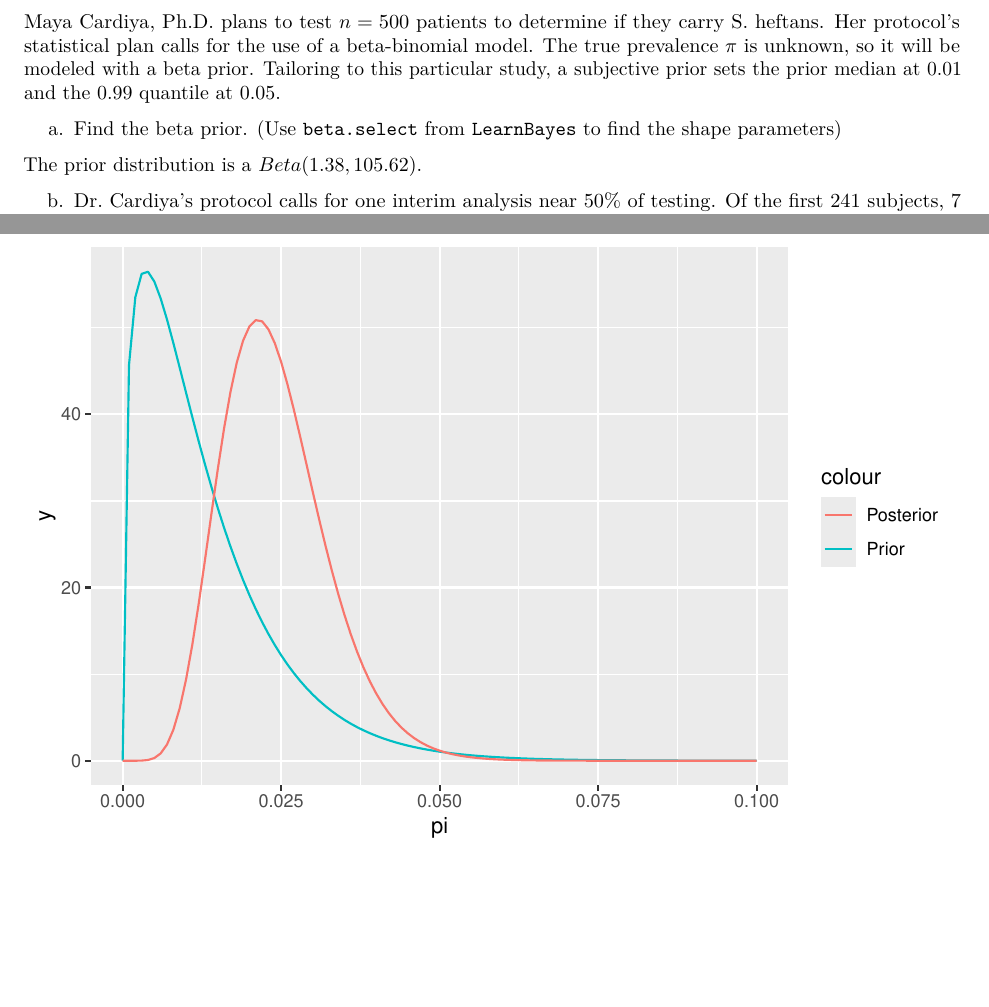
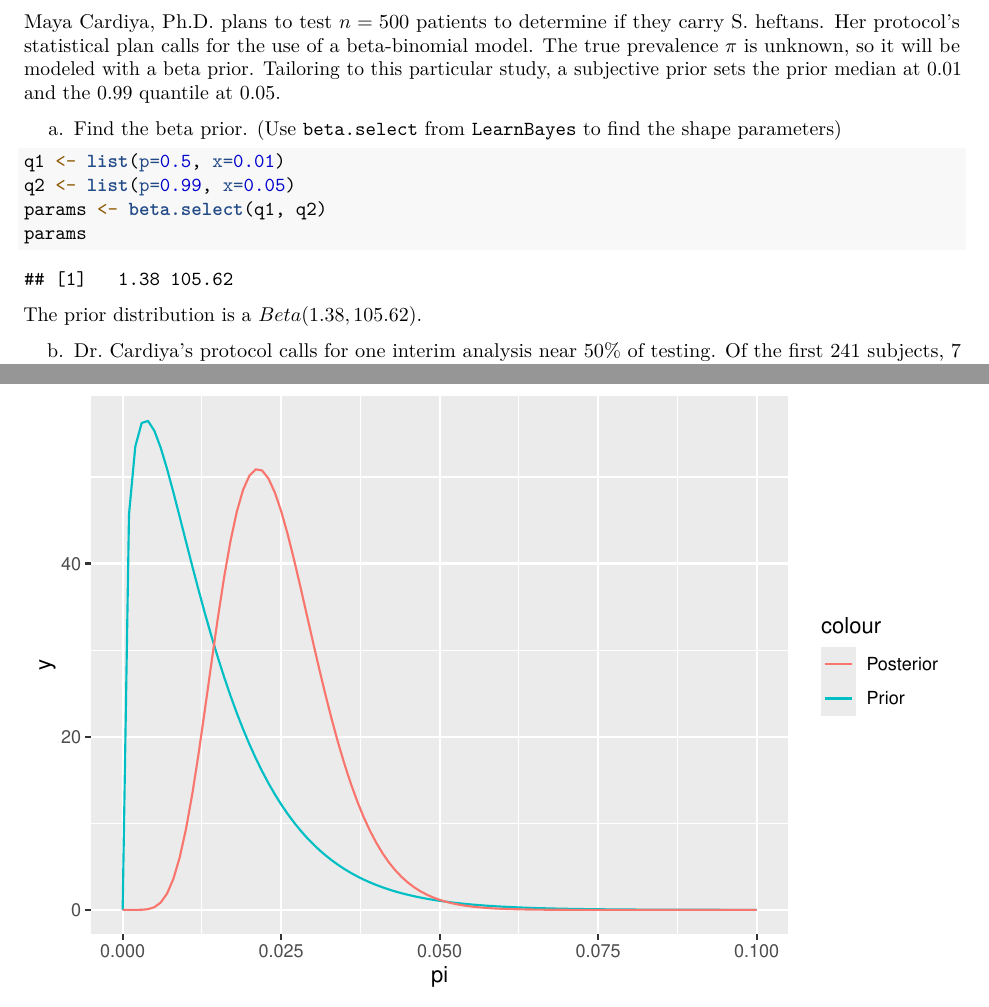
Before and after one commit to rbuckets/stat342, an R Markdown document (problem8sp23.Rmd): two parts of pages 1 and 2 of 3, joined at a grey line, cut so that both start at the same text, the shorter picture padded with empty space. Rendered offline with R 4.5, knitr and Pandoc, then LaTeX, with nearby package versions; common packages that the code uses without loading them are loaded.

Commit message:
1a honestly

````diff
--- a/problem8sp23.Rmd
+++ b/problem8sp23.Rmd
@@ -24,6 +24,12 @@ Maya Cardiya, Ph.D. plans to test $n=500$ patients to determine if they carry S.
 
 a. Find the beta prior. (Use `beta.select` from `LearnBayes` to find the shape parameters)
 
+```{r}
+q1 <- list(p=0.5, x=0.01)
+q2 <- list(p=0.99, x=0.05)
+params <- beta.select(q1, q2)
+params
+```
 The prior distribution is a $Beta(1.38, 105.62)$.
 
 b. Dr. Cardiya's protocol calls for one interim analysis near 50\% of testing. Of the first 241 subjects, 7 tested positive for S. heftans.
````
Also changed, not shown: problem8sp23.Rmd (2 more changed lines).
